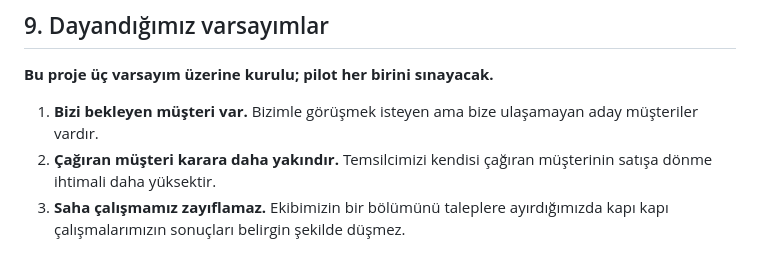
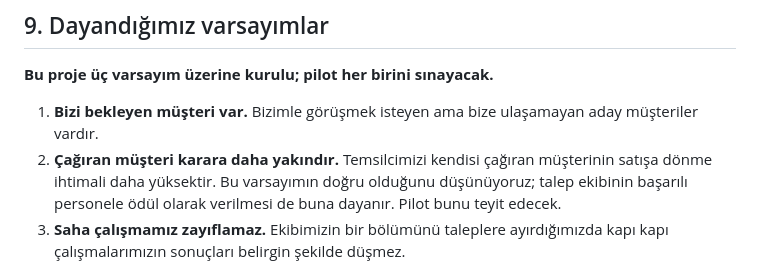
Before and after one commit to sualpsudas/eminevim-saha-paneli, a Markdown page: rapor/tasarruf-yanimda-proje-calismasi/00-proje-tuzugu.md, the part around the change. GitHub-like rendering.

Commit message:
Tüzük: Varsayım 2'ye ekibin görüşü eklendi
Co-Authored-By: Claude Opus 5.5 <noreply@anthropic.com>

```diff
--- a/rapor/tasarruf-yanimda-proje-calismasi/00-proje-tuzugu.md
+++ b/rapor/tasarruf-yanimda-proje-calismasi/00-proje-tuzugu.md
@@ -116,7 +116,7 @@ Her bölgeye ve her saate hizmet bu aşamanın konusu değil. Saha çalışmalar
 **Bu proje üç varsayım üzerine kurulu; pilot her birini sınayacak.**
 
 1. **Bizi bekleyen müşteri var.** Bizimle görüşmek isteyen ama bize ulaşamayan aday müşteriler vardır.
-2. **Çağıran müşteri karara daha yakındır.** Temsilcimizi kendisi çağıran müşterinin satışa dönme ihtimali daha yüksektir.
+2. **Çağıran müşteri karara daha yakındır.** Temsilcimizi kendisi çağıran müşterinin satışa dönme ihtimali daha yüksektir. Bu varsayımın doğru olduğunu düşünüyoruz; talep ekibinin başarılı personele ödül olarak verilmesi de buna dayanır. Pilot bunu teyit edecek.
 3. **Saha çalışmamız zayıflamaz.** Ekibimizin bir bölümünü taleplere ayırdığımızda kapı kapı çalışmalarımızın sonuçları belirgin şekilde düşmez.
 
 Bunlar bugün kanıtlanmış gerçekler değil, sınanacak varsayımlardır. Pilotun görevi, doğru olup olmadıklarını göstermektir.
```
